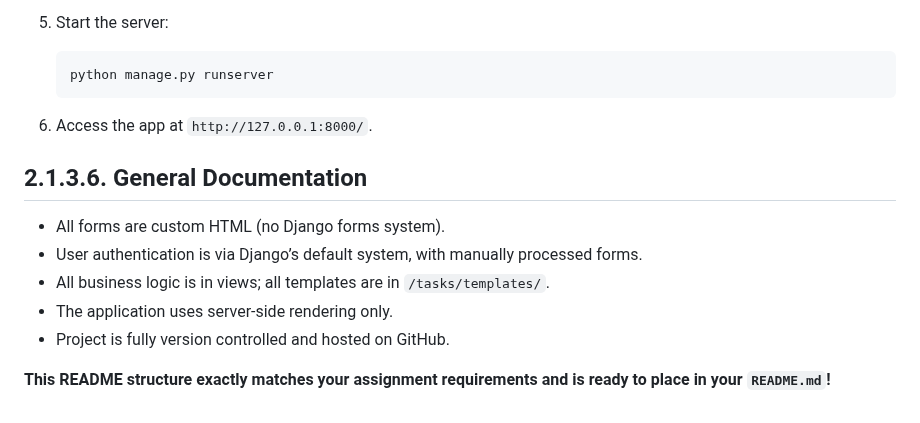
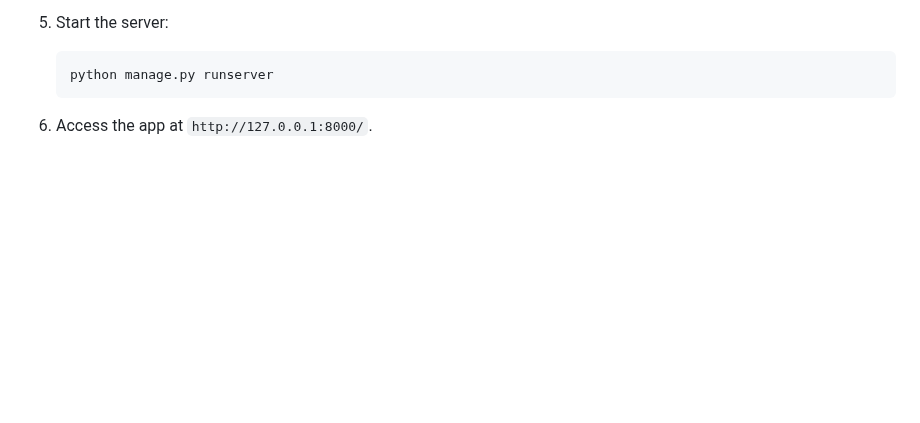
Before and after one commit to GauravvGargg/task, a Markdown page: README.md, the part around the change. Rendered like a GitHub page; blank space fills up the shorter version.

````diff
--- a/README.md
+++ b/README.md
@@ -113,13 +113,3 @@ pip install django mysqlclient
    ```
 
 6. Access the app at `http://127.0.0.1:8000/`.
-
-## 2.1.3.6. General Documentation
-
-- All forms are custom HTML (no Django forms system).
-- User authentication is via Django’s default system, with manually processed forms.
-- All business logic is in views; all templates are in `/tasks/templates/`.
-- The application uses server-side rendering only.
-- Project is fully version controlled and hosted on GitHub.
-
-**This README structure exactly matches your assignment requirements and is ready to place in your `README.md`!**
````
